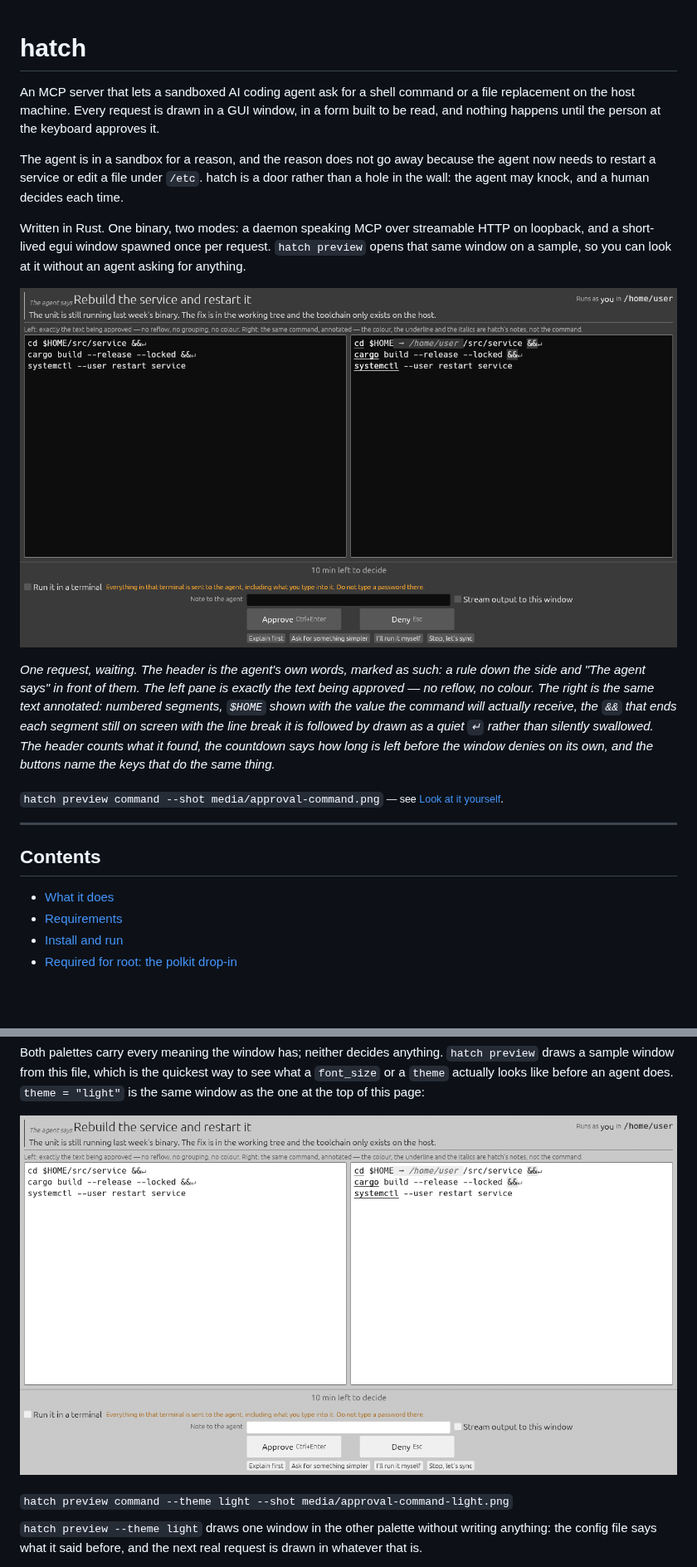
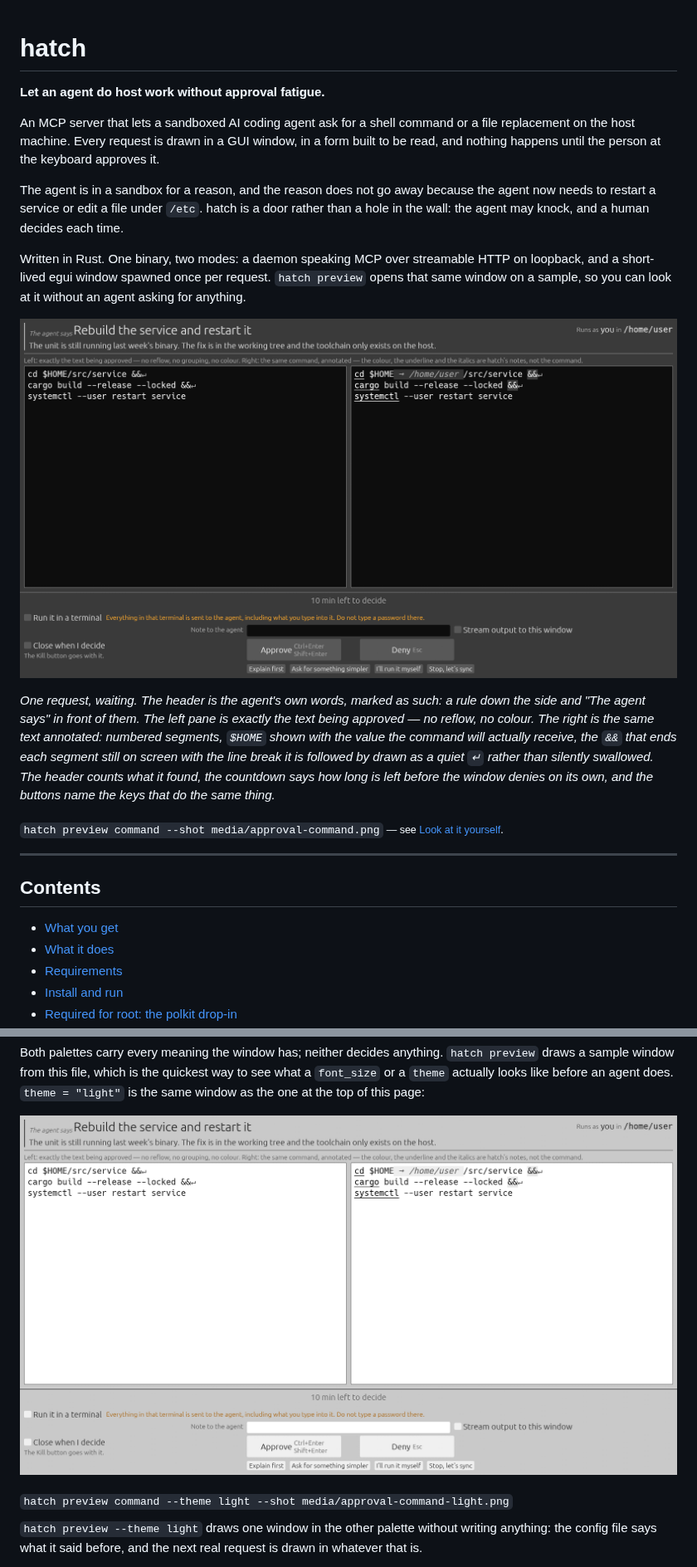
Before and after one commit to skryvel/hatch, a Markdown page: README.md, 2 parts joined by grey strips. Shown at 83% size. Rendered like a GitHub page; pictures changed too: media/approval-command-light.png, media/approval-command.png; blank space fills up the shorter version.

```diff
--- a/README.md
+++ b/README.md
@@ -1,4 +1,6 @@
 # hatch
+
+**Let an agent do host work without approval fatigue.**
 
 An MCP server that lets a sandboxed AI coding agent ask for a shell command or
 a file replacement on the host machine. Every request is drawn in a GUI window,
@@ -19,8 +21,9 @@ without an agent asking for anything.
 marked as the agent's own words; below them a three-line shell command appears
 twice, raw on the left and annotated on the right. Along the bottom: a
 countdown, a terminal checkbox carrying a warning that a transcript captures
-what is typed into it, a note field, a stream checkbox, Approve and Deny with
-their keyboard shortcuts, and four narrower buttons.](media/approval-command.png)
+what is typed into it, a note field, a stream checkbox, a box that closes the
+window once a decision is made, Approve and Deny with their keyboard shortcuts,
+and four narrower buttons.](media/approval-command.png)
 
 *One request, waiting. The header is the agent's own words, marked as such: a
 rule down the side and "The agent says" in front of them. The left pane is
@@ -39,6 +42,7 @@ same thing.*
 
 ## Contents
 
+- [What you get](#what-you-get)
 - [What it does](#what-it-does)
 - [Requirements](#requirements)
 - [Install and run](#install-and-run)
```
Also changed, not shown: other parts of README.md (+38 -0 lines), media/approval-root.png, media/approval-swap.png, media/rendering-chips.png.
